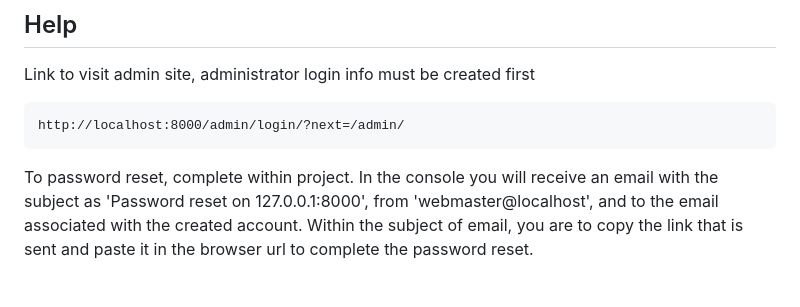
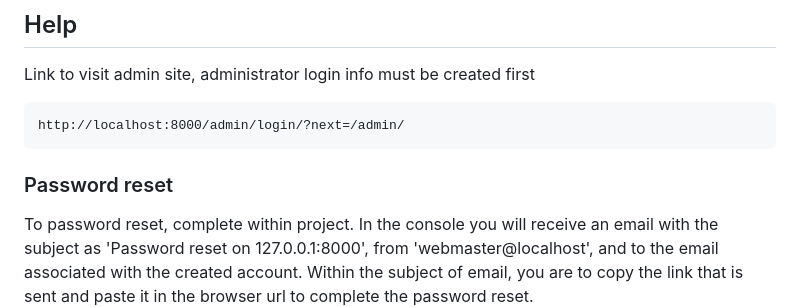
Before and after one commit to raymond-lee093/miniproject4RaymondLee, a Markdown page: README.md, the part around the change. GitHub-like rendering; blank space fills up the shorter version.

````diff
--- a/README.md
+++ b/README.md
@@ -80,6 +80,7 @@ Link to visit admin site, administrator login info must be created first
 http://localhost:8000/admin/login/?next=/admin/
 ```
 
+### Password reset
 To password reset, complete within project. In the console you will receive an email with
 the subject as 'Password reset on 127.0.0.1:8000', from 'webmaster@localhost', and to
 the email associated with the created account. Within the subject of email, you are to copy the link
````
